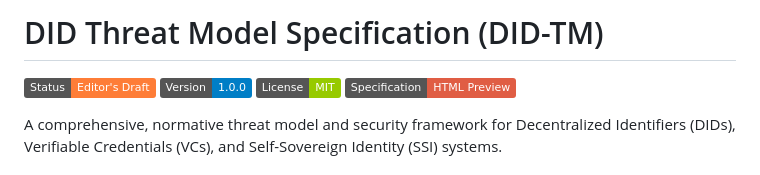
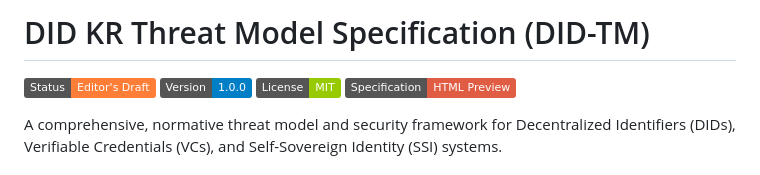
Before and after one commit to sirraya-labs/did-tm, a Markdown page: README.md, the part around the change. GitHub-like rendering; badges without logos.

Commit message:
Update title in README for clarity

```diff
--- a/README.md
+++ b/README.md
@@ -1,5 +1,5 @@
 
-# DID Threat Model Specification (DID-TM)
+# DID KR Threat Model Specification (DID-TM)
 
 [![Status: Editor's Draft](https://img.shields.io/badge/Status-Editor's%20Draft-orange)](https://github.com/sirraya-labs/did-tm)
 [![Version](https://img.shields.io/badge/Version-1.0.0-blue)](https://github.com/sirraya-labs/did-tm)
```
